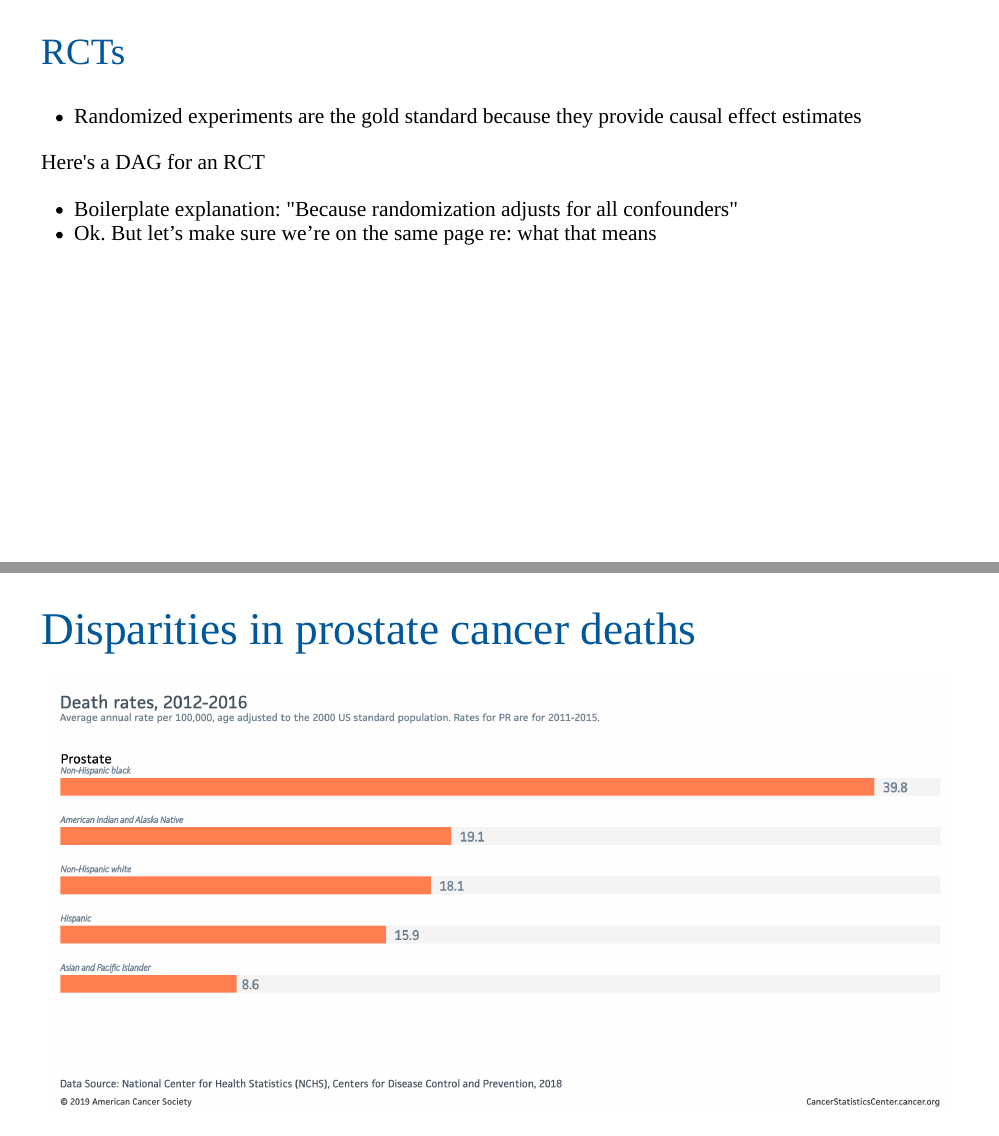
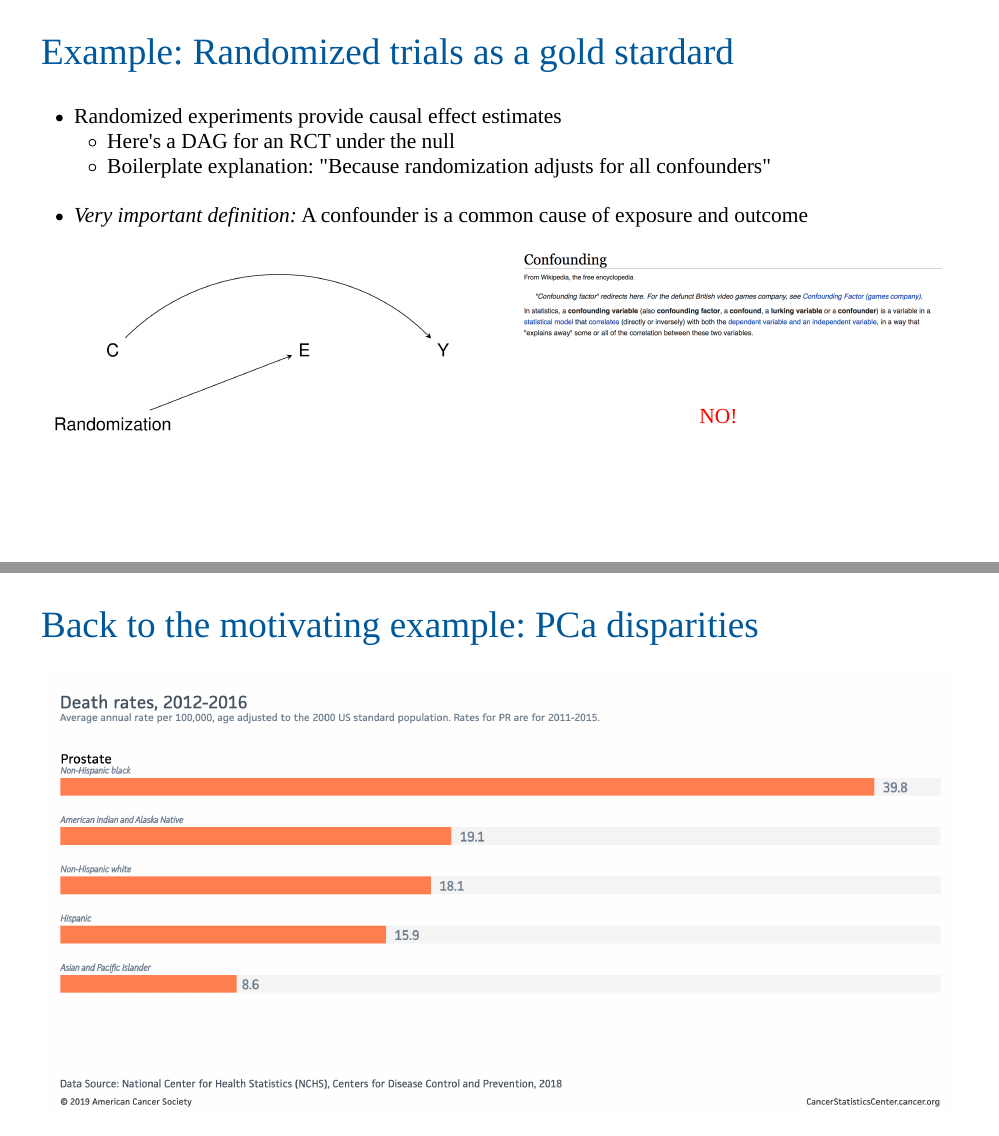
Before and after one commit to tgerke/overcooked-models, an R Markdown document (index.Rmd): pages 13 and 14 of 15 before the commit and pages 14 and 15 of 17 after it, joined at a grey line. The pictures show the slides in the output file index.html that the author committed with the source; the slides are laid out offline by our stand-in for remark.js, each with all of its steps uncovered, in fonts that may differ from those the slides ask for, and without slide numbers, shadows or browser add-ons.

Commit message:
add race example

````diff
--- a/index.Rmd
+++ b/index.Rmd
@@ -226,3 +234,2 @@ background-position: bottom 20% center
 ---
 
-## RCTs
@@ -229,2 +239 @@ background-position: bottom 20% center
 
-- Randomized experiments are the gold standard because they provide causal effect estimates
@@ -231,5 +242,20 @@ background-position: bottom 20% center
+  + [https://apps.gerkelab.com/shinyDAG/](https://apps.gerkelab.com/shinyDAG/)
 
-Here's a DAG for an RCT
+---
 
-  + Boilerplate explanation: "Because randomization adjusts for all confounders"
-  + Ok. But let’s make sure we’re on the same page re: what that means
+## Example: Randomized trials as a gold stardard
+
+- Randomized experiments provide causal effect estimates
+  + Here's a DAG for an RCT under the null
+  + Boilerplate explanation: "Because randomization adjusts for all confounders"<br><br>
+- _Very important definition:_ A confounder is a common cause of exposure and outcome
+
+.pull-left[
+<img src="figures/dag3.png">
+]
+
+.pull-right[
+<img src="figures/wiki.png">
+]
+
+```{css, echo=FALSE}
@@ -236,3 +269,4 @@ Here's a DAG for an RCT
+.footer-4[NO!]
 
 ---
 
@@ -240,6 +274,10 @@ background-image: url(figures/deathrates.png)
 background-size: 90%
 background-position: bottom 20% center
 
-# Disparities in prostate cancer deaths
+## Back to the motivating example: PCa disparities
 
 ---
+
+background-image: url(figures/notrisk.png)
+background-size: 90%
+background-position: bottom 10% center
````
Also changed, not shown: figures/appshot.png (added), figures/dag1.png (added), figures/dag2.png (added), figures/dag3.png (added), figures/jamadess.png (added), figures/notrisk.png (added), figures/wiki.png (added), index.html, index.Rmd (34 more changed lines).
